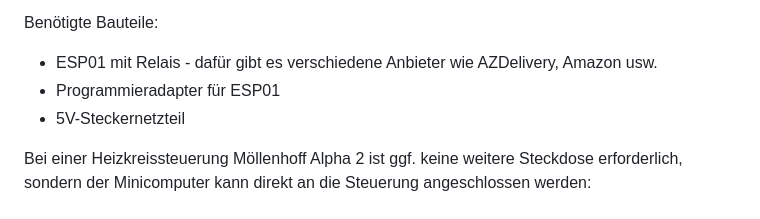
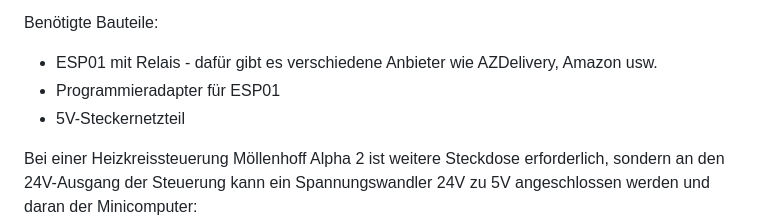
Before and after one commit to planserver-pro/WeishauptWaermepumpenStatus, a Markdown page: README.md, the part around the change. Rendered like a GitHub page.

```diff
--- a/README.md
+++ b/README.md
@@ -44,7 +44,7 @@ Benötigte Bauteile:
 - Programmieradapter für ESP01
 - 5V-Steckernetzteil
 
-Bei einer Heizkreissteuerung Möllenhoff Alpha 2 ist ggf. keine weitere Steckdose erforderlich, sondern der Minicomputer kann direkt an die Steuerung angeschlossen werden:
+Bei einer Heizkreissteuerung Möllenhoff Alpha 2 ist  weitere Steckdose erforderlich, sondern an den 24V-Ausgang der Steuerung kann ein Spannungswandler 24V zu 5V angeschlossen werden und daran der Minicomputer:
 ![HKV](MöllenhoffAlpha2_HKVAnschluss.jpg)
 
 
```
